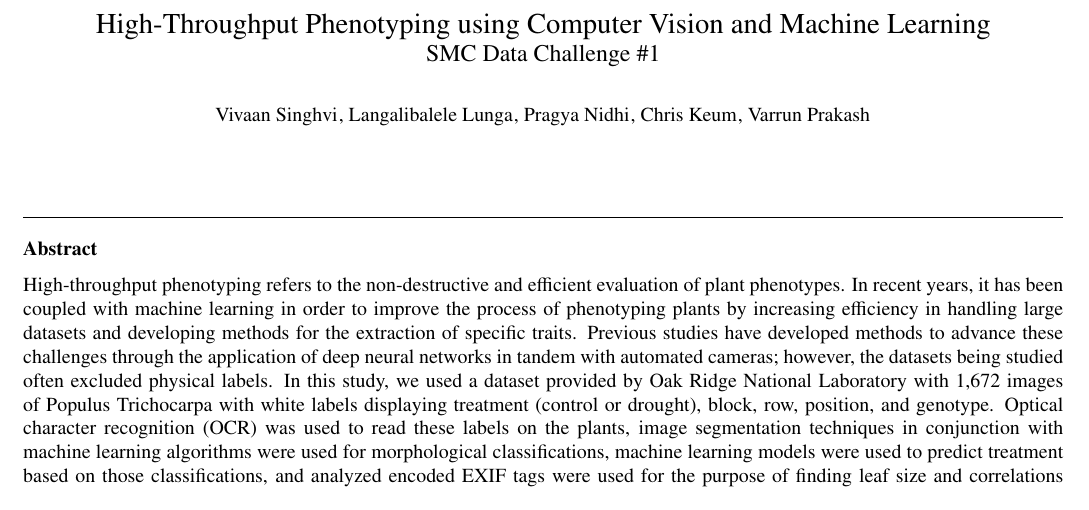
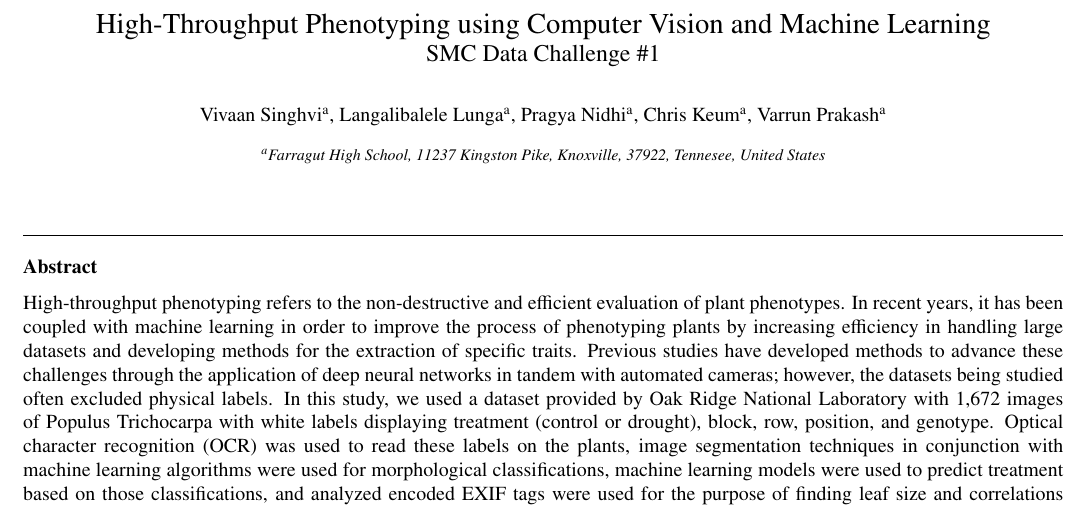
Before and after one commit to vivaansinghvi07/smoky-mountain-data-comp, a LaTeX paper (paper/main.tex): part of page 1 of 11, cut so that both start at the same text. Compiled offline with pdfLaTeX.

Commit message:
updated everythin

```diff
--- a/paper/main.tex
+++ b/paper/main.tex
@@ -21,11 +15,18 @@ High-Throughput Phenotyping using Computer Vision and Machine Learning \\
 \large SMC Data Challenge \#1
 }
 
-\author[]{Vivaan Singhvi}
-\author[]{Langalibalele Lunga}
-\author[]{Pragya Nidhi}
-\author[]{Chris Keum}
-\author[]{Varrun Prakash}
+\author[fhs]{Vivaan Singhvi}
+\author[fhs]{Langalibalele Lunga}
+\author[fhs]{Pragya Nidhi}
+\author[fhs]{Chris Keum}
+\author[fhs]{Varrun Prakash}
+
+\affiliation[fhs]{organization={Farragut High School},
+            addressline={11237 Kingston Pike},
+            city={Knoxville},
+            postcode={37922},
+            state={Tennesee},
+            country={United States}}
 
 \begin{abstract}
 %% Text of abstract
```
Also changed, not shown: paper/main.bib (+1 -1 lines), paper/main.tex (16 more changed lines), 1 other file.
